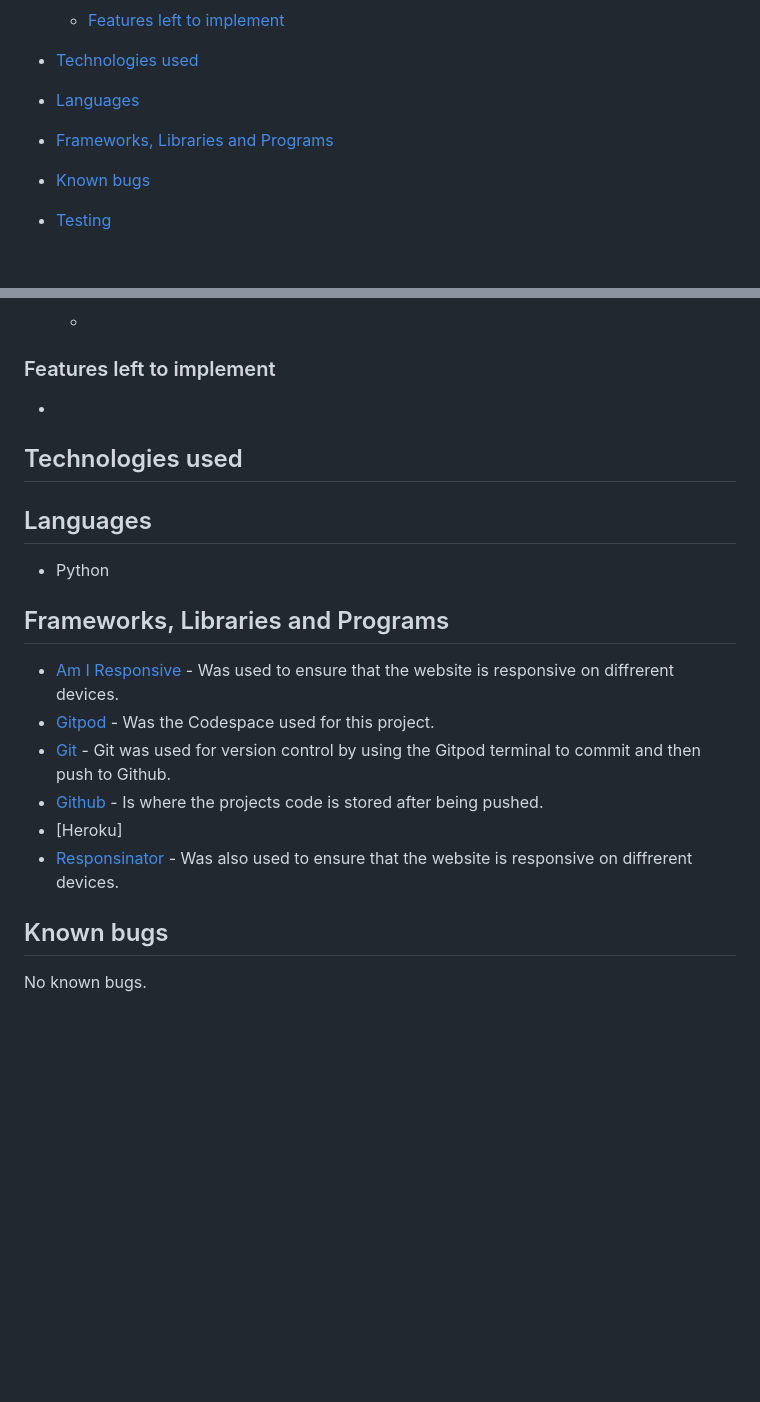
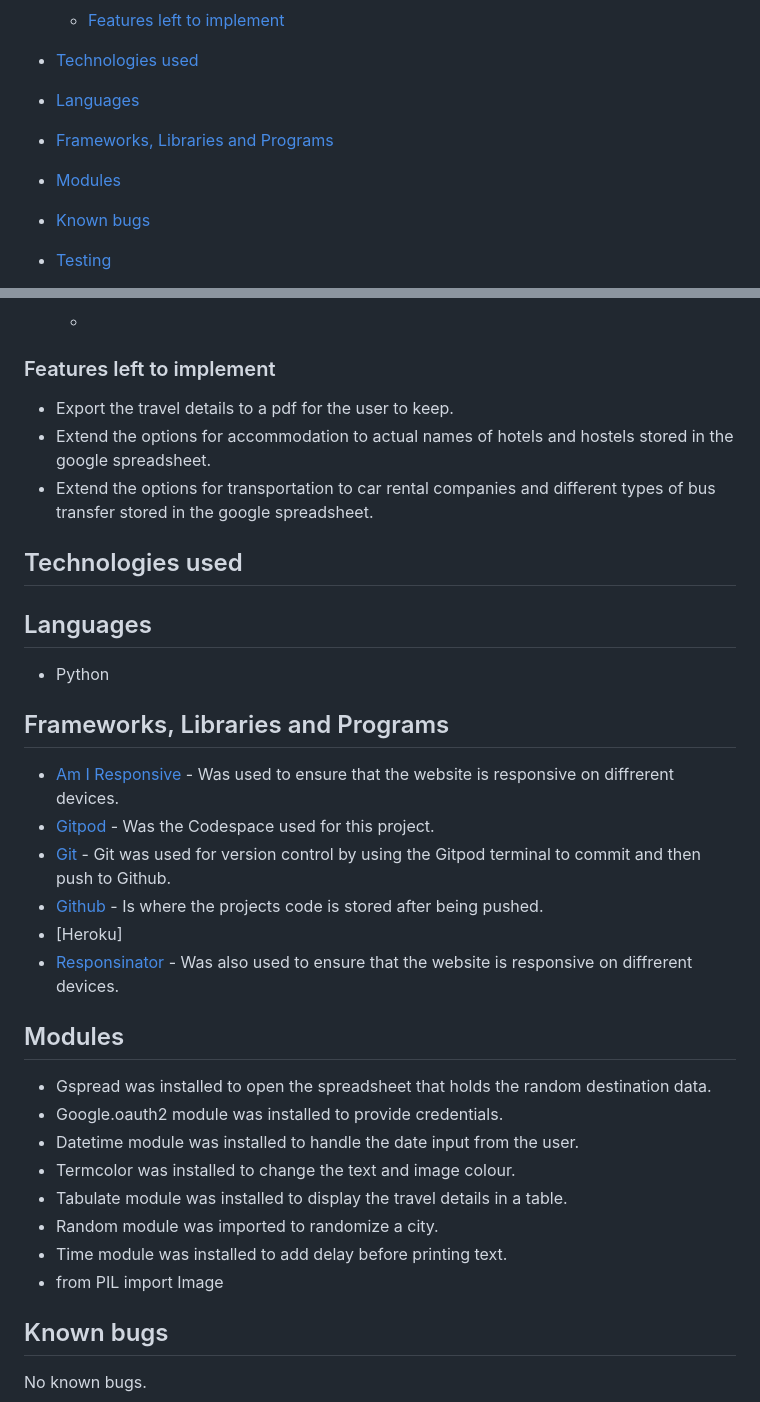
Before and after one commit to MilenTecle/random-destination, a Markdown page: README.md, 2 parts joined by grey strips. Drawn GitHub-style; blank space fills up the shorter version.

```diff
--- a/README.md
+++ b/README.md
@@ -23,6 +27,7 @@ The Random Destination is an interactieve text-based application.
 
 - [Languages](#languages)
 - [Frameworks, Libraries and Programs](#frameworks-libraries-programs)
+- [Modules](#modules)
 - [Known bugs](#know-bugs)
 - [Testing](#testing)
 
@@ -82,7 +115,11 @@ The flowchart was produced via Lucid charts.
 
 
 ### Features left to implement
-  -
+  - Export the travel details to a pdf for the user to keep.
+  - Extend the options for accommodation to actual names of hotels and hostels
+  stored in the google spreadsheet.
+  - Extend the options for transportation to car rental companies and
+  different types of bus transfer stored in the google spreadsheet.
 
 
 ## Technologies used
@@ -92,12 +129,27 @@ The flowchart was produced via Lucid charts.
 
 
   ## Frameworks, Libraries and Programs
-   - [Am I Responsive](https://ui.dev/amiresponsive) - Was used to ensure that the website is responsive on diffrerent devices.
+   - [Am I Responsive](https://ui.dev/amiresponsive) - Was used to ensure that
+    the website is responsive on diffrerent devices.
    - [Gitpod](https://gitpod.io/) - Was the Codespace used for this project.
-   - [Git](https://git-scm.com/) - Git was used for version control by using the Gitpod terminal to commit and then push to Github.
-   - [Github](https://github.com/) - Is where the projects code is stored after being pushed.
+   - [Git](https://git-scm.com/) - Git was used for version control by using
+   the Gitpod terminal to commit and then push to Github.
+   - [Github](https://github.com/) - Is where the projects code is stored
+   after being pushed.
    - [Heroku]
-   - [Responsinator](http://www.responsinator.com/) - Was also used to ensure that the website is responsive on diffrerent devices.
+   - [Responsinator](http://www.responsinator.com/) - Was also used to ensure
+   that the website is responsive on diffrerent devices.
+
+  ## Modules
+  - Gspread was installed to open the spreadsheet that holds the random
+  destination data.
+  - Google.oauth2 module was installed to provide credentials.
+  - Datetime module was installed to handle the date input from the user.
+  - Termcolor was installed to change the text and image colour.
+  - Tabulate module was installed to display the travel details in a table.
+  - Random module was imported to randomize a city.
+  - Time module was installed to add delay before printing text.
+  - from PIL import Image
 
 ## Known bugs
 No known bugs.
```
Also changed, not shown: other parts of README.md (+75 -23 lines), images/flowchart/random-destination-generator.png (added), 1 other file.
